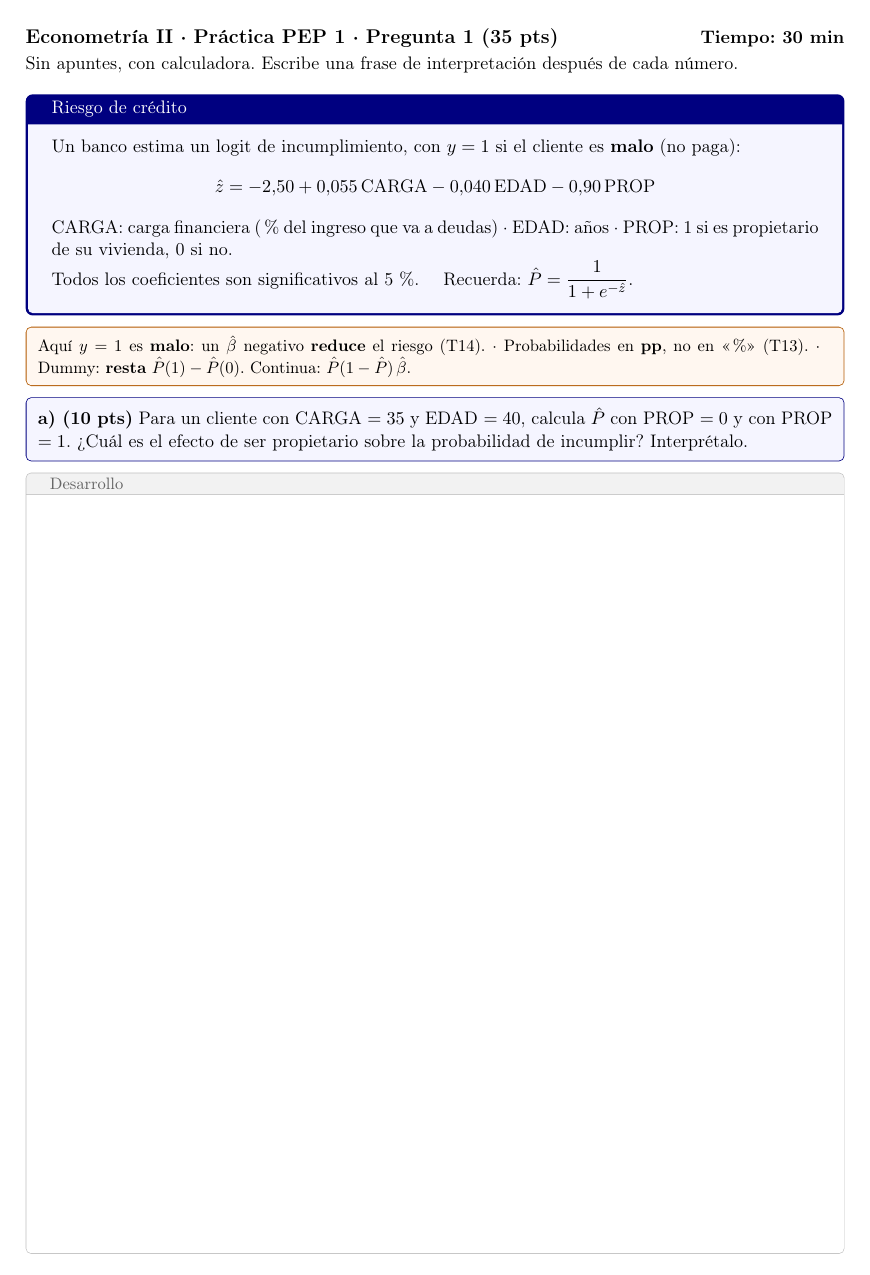
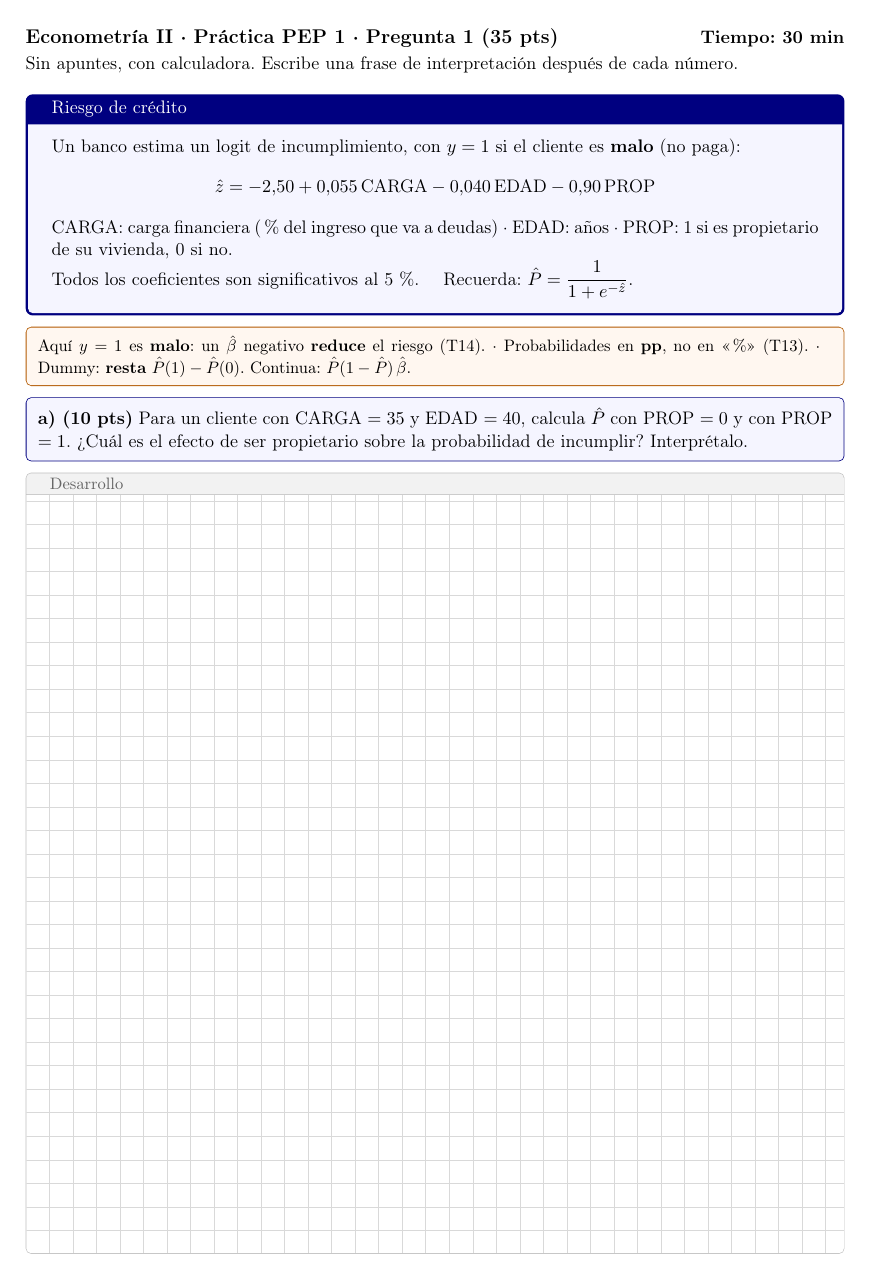
Before and after one commit to Javierliyau/espacio-trabajo-metodologia, a LaTeX document (trabajo/p1-logit-practica/p1-logit-practica.tex): page 1 of 3. Compiled offline with pdfLaTeX.

Commit message:
Auto: 2026-11-03 11:11 (1 archivos)

```diff
--- a/trabajo/p1-logit-practica/p1-logit-practica.tex
+++ b/trabajo/p1-logit-practica/p1-logit-practica.tex
@@ -11,10 +11,14 @@
 \setlength{\parindent}{0pt}
 \setlength{\parskip}{4pt}
 
+% Cuadriculado de 5 mm (tamaño estándar de GoodNotes)
+\tcbset{cuadri/.style={enhanced,colback=white,colframe=black!25,boxrule=0.4pt,
+    title={\small Desarrollo},coltitle=black!60,colbacktitle=black!5,
+    underlay={\begin{tcbclipinterior}\draw[step=5mm,black!15,line width=0.25pt]
+      (interior.south west) grid (interior.north east);\end{tcbclipinterior}}}}
 % Recuadro en blanco para desarrollar a mano; ocupa el resto de la página
 \newcommand{\desarrollo}{%
-  \begin{tcolorbox}[enhanced,height fill,colback=white,colframe=black!25,boxrule=0.4pt,
-    title={\small Desarrollo},coltitle=black!60,colbacktitle=black!5]
+  \begin{tcolorbox}[cuadri,height fill]
   \end{tcolorbox}}
 % Encabezado de cada parte
 \newcommand{\parte}[2]{%
```
Also changed, not shown: trabajo/p1-logit-practica/p1-logit-practica.tex (3 more changed lines).
